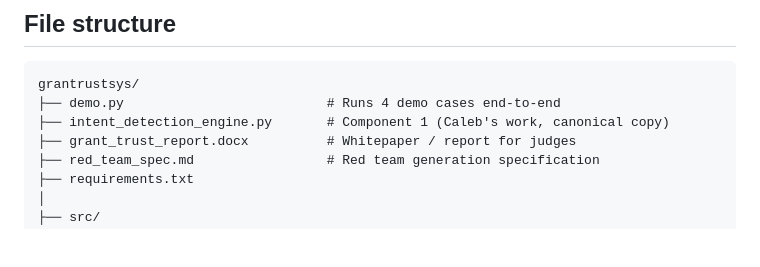
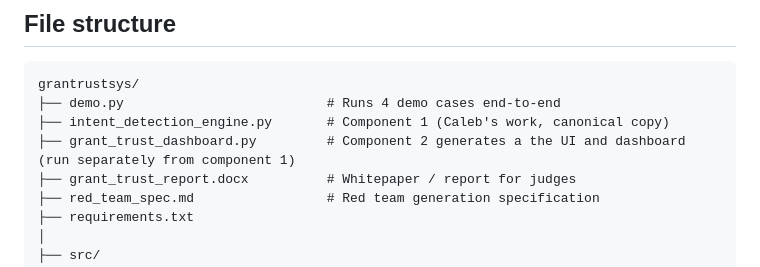
Before and after one commit to ShonPan/grantrustsys, a Markdown page: README.md, the part around the change. GitHub-like rendering; blank space fills up the shorter version.

Commit message:
Update README.md
added dashboard code (component 2)

```diff
--- a/README.md
+++ b/README.md
@@ -63,6 +63,7 @@ Application text + Applicant record + Funder profile
 grantrustsys/
 ├── demo.py                          # Runs 4 demo cases end-to-end
 ├── intent_detection_engine.py       # Component 1 (Caleb's work, canonical copy)
+├── grant_trust_dashboard.py         # Component 2 generates a the UI and dashboard (run separately from component 1)
 ├── grant_trust_report.docx          # Whitepaper / report for judges
 ├── red_team_spec.md                 # Red team generation specification
 ├── requirements.txt
```
